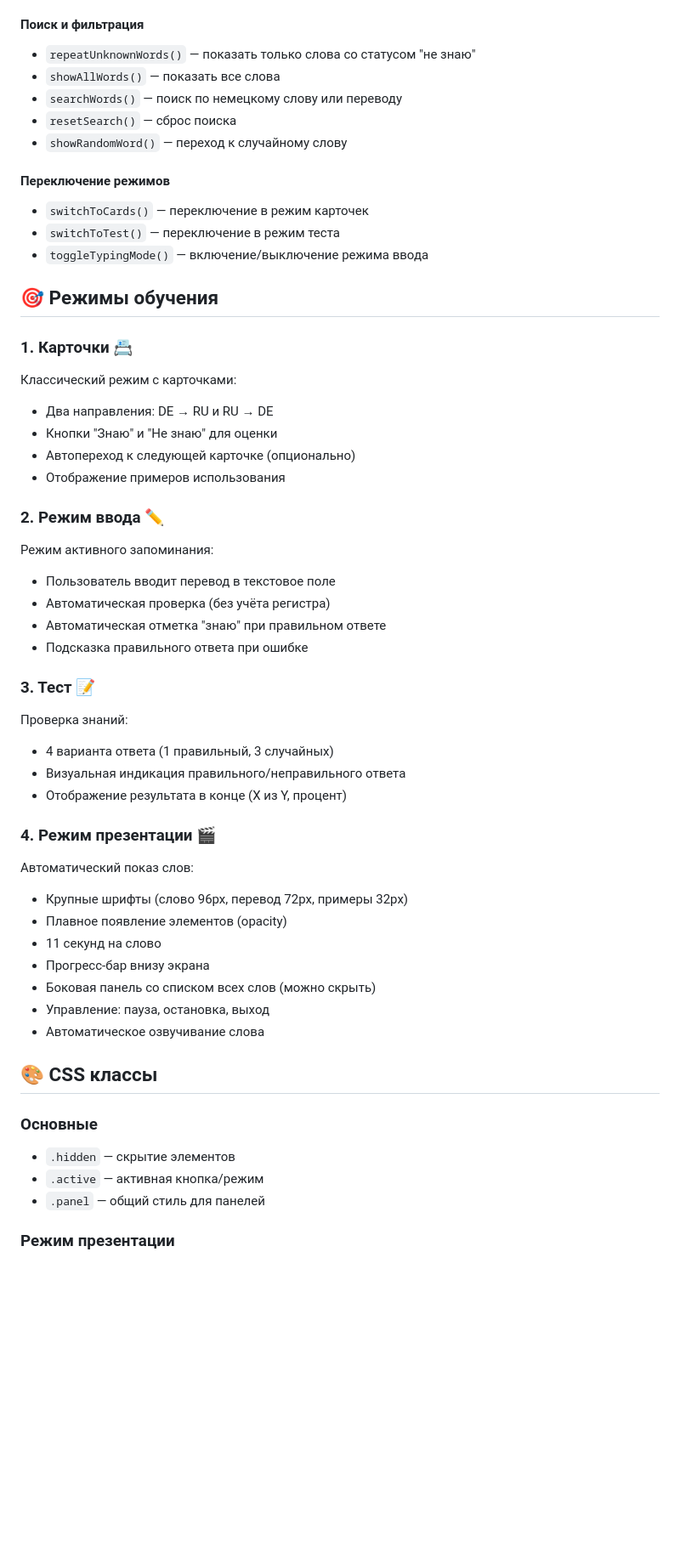
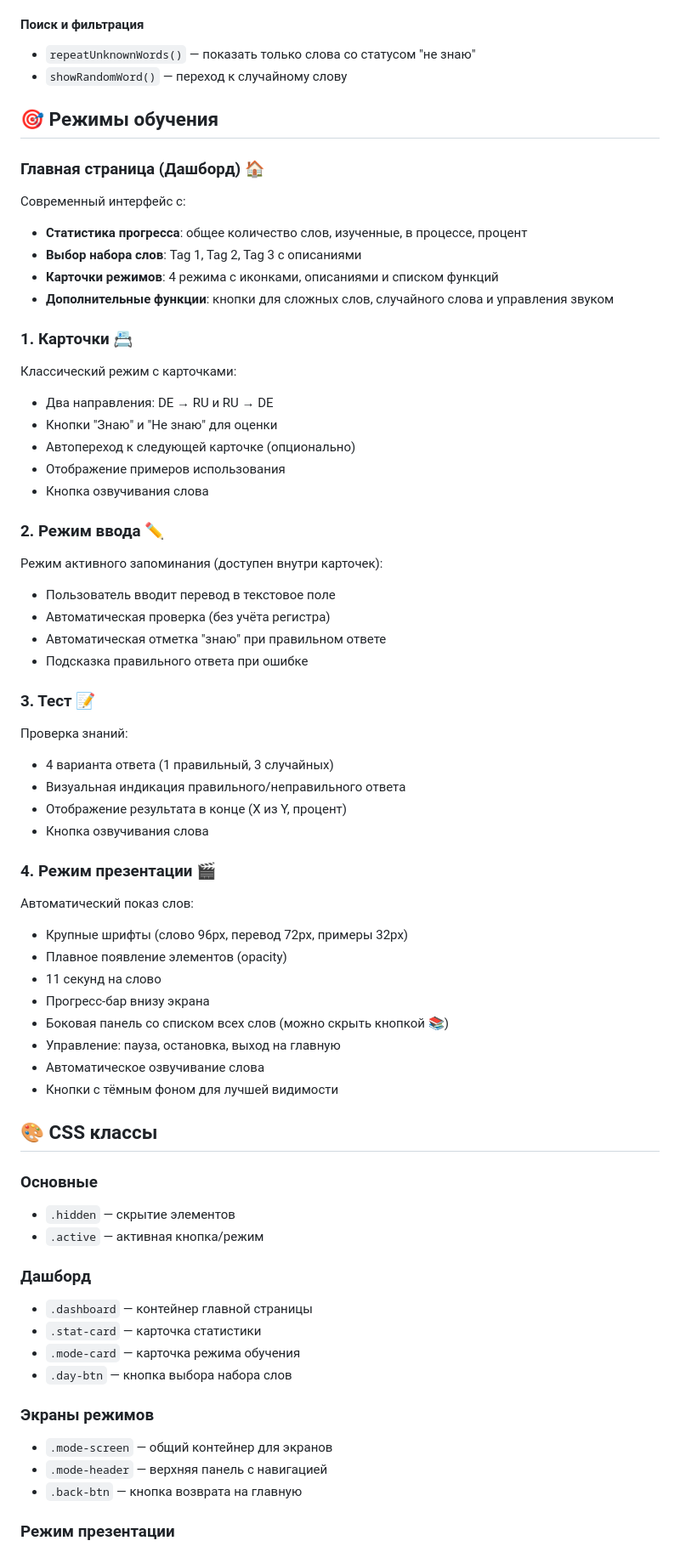
Before and after one commit to UmedTJK/deutsch-vokabeltrainer, a Markdown page: Docs/PROJECT.md, the part around one of its changes. Shown at 85% size. GitHub-like rendering; blank space fills up the shorter version.

```diff
--- a/Docs/PROJECT.md
+++ b/Docs/PROJECT.md
@@ -135,17 +131,16 @@ const STORAGE_KEY = "germanTrainerProgress";
 
 #### Поиск и фильтрация
 - `repeatUnknownWords()` — показать только слова со статусом "не знаю"
-- `showAllWords()` — показать все слова
-- `searchWords()` — поиск по немецкому слову или переводу
-- `resetSearch()` — сброс поиска
 - `showRandomWord()` — переход к случайному слову
 
-#### Переключение режимов
-- `switchToCards()` — переключение в режим карточек
-- `switchToTest()` — переключение в режим теста
-- `toggleTypingMode()` — включение/выключение режима ввода
+## 🎯 Режимы обучения
 
-## 🎯 Режимы обучения
+### Главная страница (Дашборд) 🏠
+Современный интерфейс с:
+- **Статистика прогресса**: общее количество слов, изученные, в процессе, процент
+- **Выбор набора слов**: Tag 1, Tag 2, Tag 3 с описаниями
+- **Карточки режимов**: 4 режима с иконками, описаниями и списком функций
+- **Дополнительные функции**: кнопки для сложных слов, случайного слова и управления звуком
 
 ### 1. Карточки 📇
 Классический режим с карточками:
@@ -153,9 +148,10 @@ const STORAGE_KEY = "germanTrainerProgress";
 - Кнопки "Знаю" и "Не знаю" для оценки
 - Автопереход к следующей карточке (опционально)
 - Отображение примеров использования
+- Кнопка озвучивания слова
 
 ### 2. Режим ввода ✏️
-Режим активного запоминания:
+Режим активного запоминания (доступен внутри карточек):
 - Пользователь вводит перевод в текстовое поле
 - Автоматическая проверка (без учёта регистра)
 - Автоматическая отметка "знаю" при правильном ответе
@@ -166,6 +162,7 @@ const STORAGE_KEY = "germanTrainerProgress";
 - 4 варианта ответа (1 правильный, 3 случайных)
 - Визуальная индикация правильного/неправильного ответа
 - Отображение результата в конце (X из Y, процент)
+- Кнопка озвучивания слова
 
 ### 4. Режим презентации 🎬
 Автоматический показ слов:
@@ -173,16 +170,27 @@ const STORAGE_KEY = "germanTrainerProgress";
 - Плавное появление элементов (opacity)
 - 11 секунд на слово
 - Прогресс-бар внизу экрана
-- Боковая панель со списком всех слов (можно скрыть)
-- Управление: пауза, остановка, выход
+- Боковая панель со списком всех слов (можно скрыть кнопкой 📚)
+- Управление: пауза, остановка, выход на главную
 - Автоматическое озвучивание слова
+- Кнопки с тёмным фоном для лучшей видимости
 
 ## 🎨 CSS классы
 
 ### Основные
 - `.hidden` — скрытие элементов
 - `.active` — активная кнопка/режим
-- `.panel` — общий стиль для панелей
+
+### Дашборд
+- `.dashboard` — контейнер главной страницы
+- `.stat-card` — карточка статистики
+- `.mode-card` — карточка режима обучения
+- `.day-btn` — кнопка выбора набора слов
+
+### Экраны режимов
+- `.mode-screen` — общий контейнер для экранов
+- `.mode-header` — верхняя панель с навигацией
+- `.back-btn` — кнопка возврата на главную
 
 ### Режим презентации
 - `.presentation-panel` — полноэкранный контейнер (position: fixed)
```
Also changed, not shown: other parts of Docs/PROJECT.md (+23 -49 lines).
